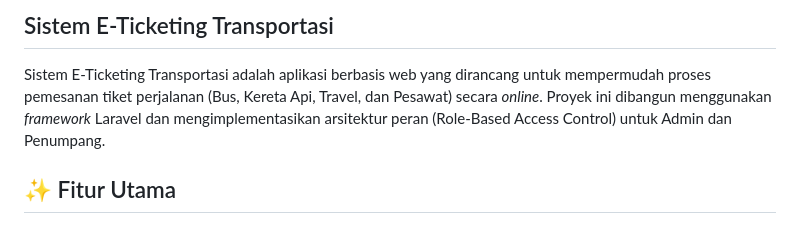
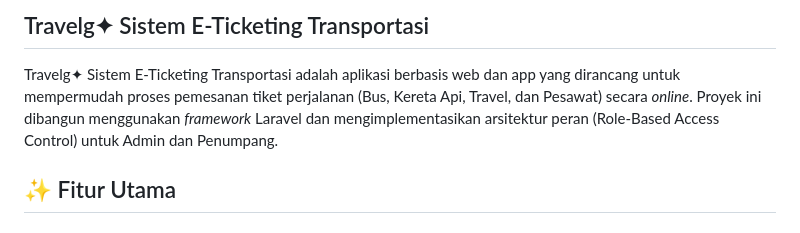
Before and after one commit to Nicholas291003/Project-ABP, a Markdown page: README.md, the part around the change. GitHub-like rendering.

Commit message:
Revise README for project name and description
Updated project name and description in README.

```diff
--- a/README.md
+++ b/README.md
@@ -1,6 +1,6 @@
-## Sistem E-Ticketing Transportasi
+## Travelg✦ Sistem E-Ticketing Transportasi
 
-Sistem E-Ticketing Transportasi adalah aplikasi berbasis web yang dirancang untuk mempermudah proses pemesanan tiket perjalanan (Bus, Kereta Api, Travel, dan Pesawat) secara *online*. Proyek ini dibangun menggunakan *framework* Laravel dan mengimplementasikan arsitektur peran (Role-Based Access Control) untuk Admin dan Penumpang.
+Travelg✦ Sistem E-Ticketing Transportasi adalah aplikasi berbasis web dan app yang dirancang untuk mempermudah proses pemesanan tiket perjalanan (Bus, Kereta Api, Travel, dan Pesawat) secara *online*. Proyek ini dibangun menggunakan *framework* Laravel dan mengimplementasikan arsitektur peran (Role-Based Access Control) untuk Admin dan Penumpang.
 
 ## ✨ Fitur Utama
 
```
